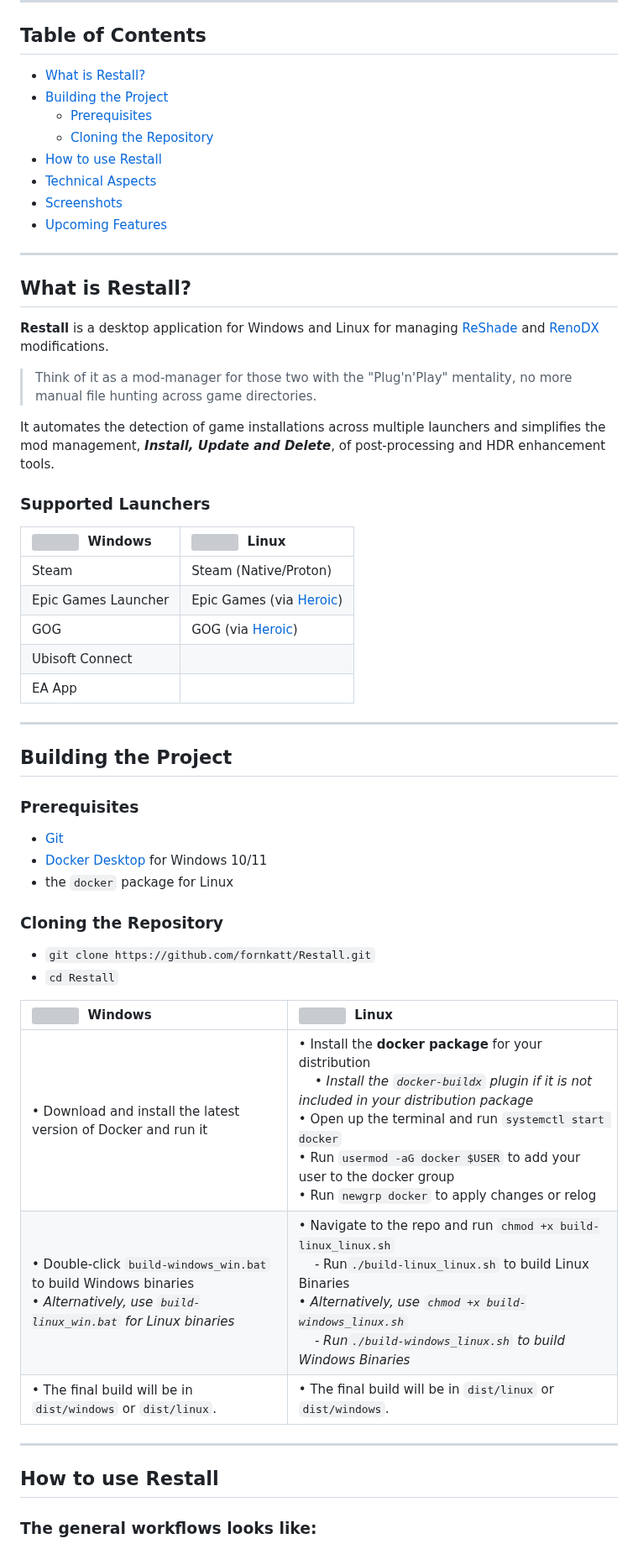
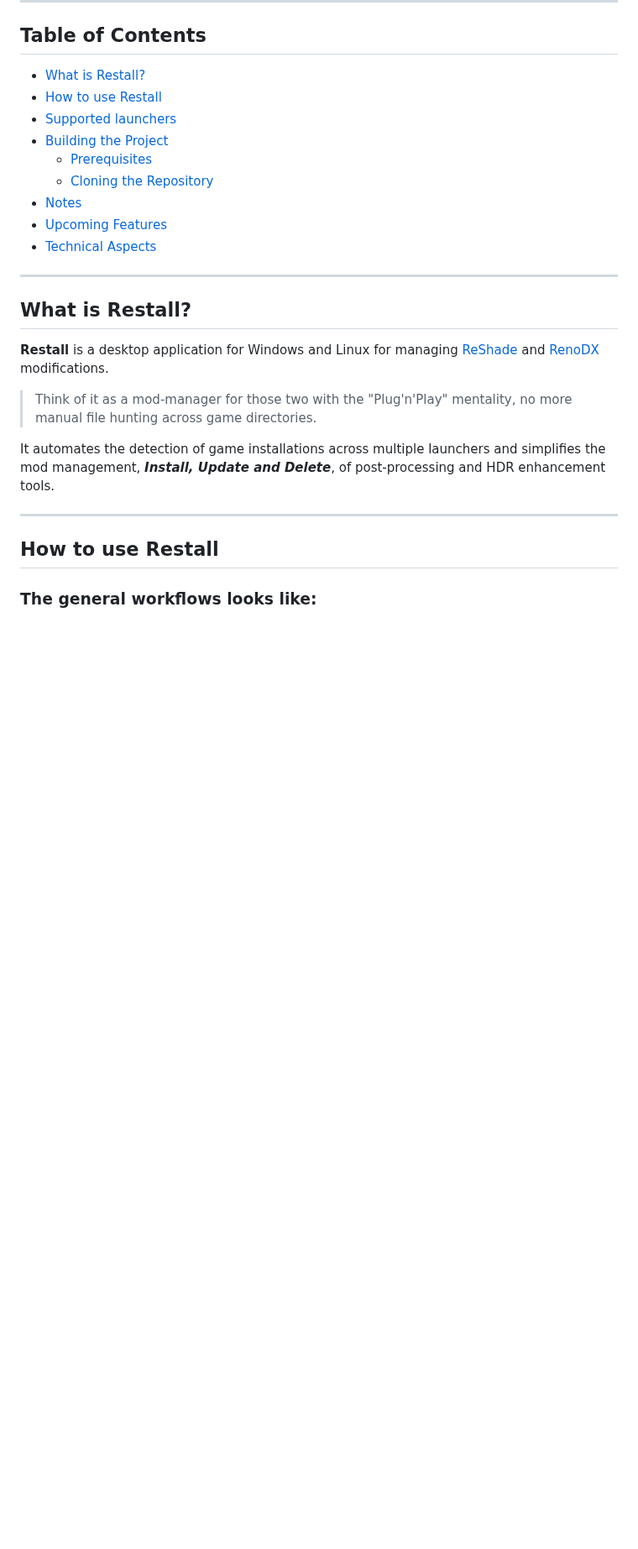
Before and after one commit to fornkatt/Restall, a Markdown page: README.md, the part around one of its changes. Shown at 84% size. Rendered like a GitHub page; blank space fills up the shorter version; grey boxes are pictures that could not be loaded.

````diff
--- a/README.md
+++ b/README.md
@@ -3,14 +3,17 @@
 ---
 ## Table of Contents
 * [What is Restall?](#what-is-restall)
+* [How to use Restall](#how-to-use-restall)
+* [Supported launchers](#supported-launchers)
 * [Building the Project](#building-the-project)
     * [Prerequisites](#prerequisites)
     * [Cloning the Repository](#cloning-the-repository)
-* [How to use Restall](#how-to-use-restall)
+* [Notes](#notes)
+* [Upcoming Features](#upcoming-features)
 * [Technical Aspects](#technical-aspects)
-* [Screenshots](#screenshots)
-* [Upcoming Features](#upcoming-features)
+
 ---
+
 ## What is Restall?
 **Restall** is a desktop application for Windows and Linux for managing [ReShade](https://reshade.me/) and [RenoDX](https://github.com/clshortfuse/renodx/) modifications.
 
@@ -18,35 +21,8 @@
 
 It automates the detection of game installations across multiple launchers and simplifies the mod management, **_Install, Update and Delete_**, of post-processing and HDR enhancement tools.
 
-### Supported Launchers
+---
 
-| <img src=".github/assets/windows-logo.svg" width="22" valign="middle"/>&nbsp;&nbsp;Windows | <img src=".github/assets/linux-logo.svg" width="22" valign="middle"/>&nbsp;&nbsp;Linux |
-| :--- | :--- |
-|  Steam |  Steam (Native/Proton) |
-|  Epic Games Launcher | Epic Games (via [Heroic](https://heroicgameslauncher.com/)) |
-|  GOG |  GOG (via [Heroic](https://heroicgameslauncher.com/)) |
-|  Ubisoft Connect | |
-|  EA App | |
----
-## Building the Project
-
-### Prerequisites
-* [Git](https://git-scm.com/install)
-* [Docker Desktop](https://www.docker.com/get-started/) for Windows 10/11
-* the `docker` package for Linux
-
-### Cloning the Repository
-* ```git clone https://github.com/fornkatt/Restall.git```
-* ```cd Restall```
-
-| <img src=".github/assets/windows-logo.svg" width="22" valign="middle"/>&nbsp;&nbsp;Windows | <img src=".github/assets/linux-logo.svg" width="22" valign="middle"/>&nbsp;&nbsp;Linux |
-| :--- | :--- |
-| • Download and install the latest version of Docker and run it | • Install the **docker package** for your distribution <br> &nbsp;&nbsp;&nbsp;&nbsp;• _Install the `docker-buildx` plugin if it is not included in your distribution package_ <br> • Open up the terminal and run ```systemctl start docker``` <br> • Run ```usermod -aG docker $USER``` to add your user to the docker group <br> • Run ```newgrp docker``` to apply changes or relog |
-| • Double-click ```build-windows_win.bat``` to build Windows binaries <br> • _Alternatively, use `build-linux_win.bat` for Linux binaries_ | • Navigate to the repo and run ```chmod +x build-linux_linux.sh``` <br> &nbsp;&nbsp;&nbsp;&nbsp;- Run```./build-linux_linux.sh``` to build Linux Binaries <br> • _Alternatively, use `chmod +x build-windows_linux.sh` <br> &nbsp;&nbsp;&nbsp;&nbsp;- Run```./build-windows_linux.sh``` to build Windows Binaries_  |
-| • The final build will be in `dist/windows` or `dist/linux`. | • The final build will be in `dist/linux` or `dist/windows`. |
-
-
----
 ## How to use Restall
 ### The general workflows looks like:
 * Launch Restall - it will automatically detect your installed game launchers
````
Also changed, not shown: other parts of README.md (+69 -18 lines), .github/assets/restall-new-ui-dark.png (added), .github/assets/restall-new-ui-light.png (added), 1 other file.
